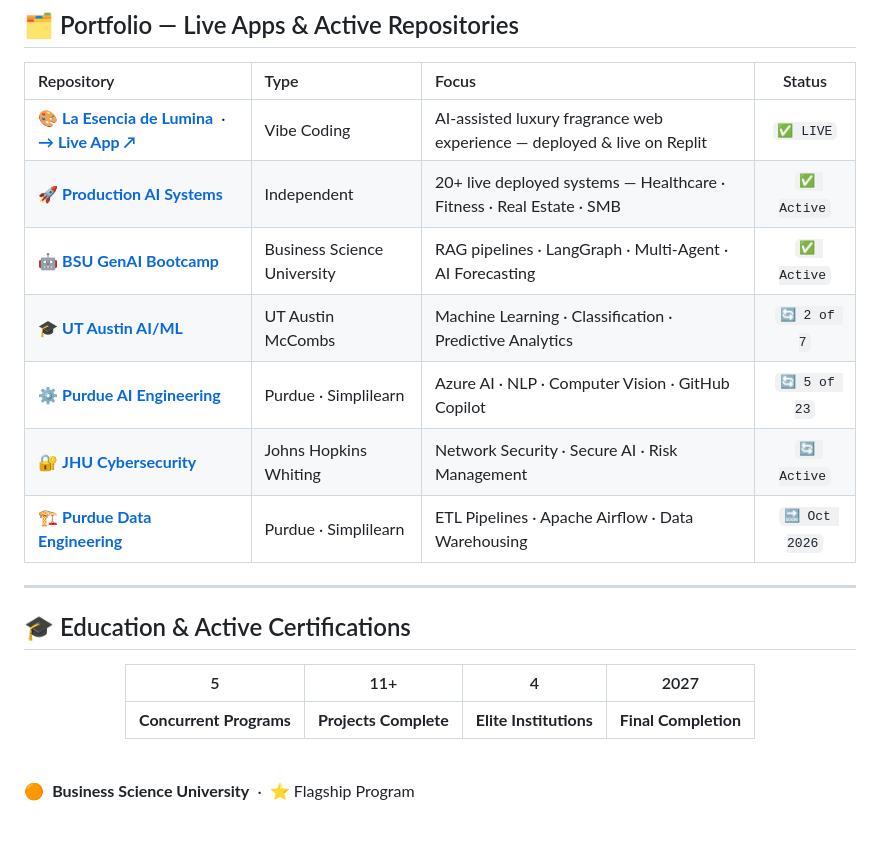
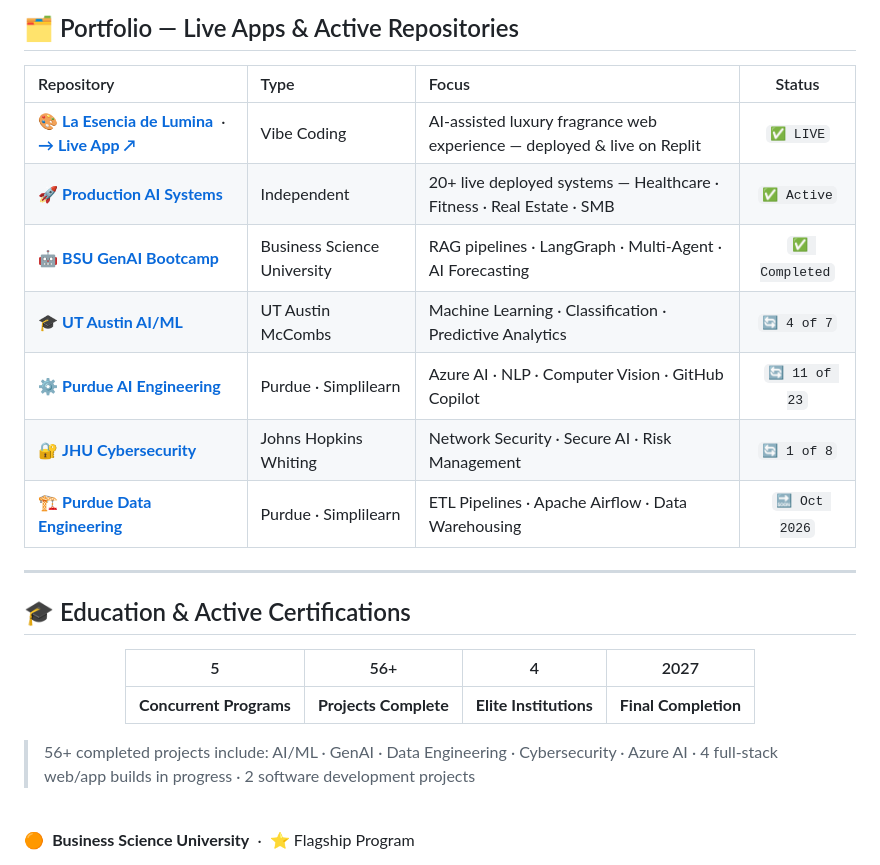
Before and after one commit to ASebastianAiX/APOLLO-Ai-PORTFOLIO, a Markdown page: README.md, the part around one of its changes. Drawn GitHub-style; blank space fills up the shorter version.

```diff
--- a/README.md
+++ b/README.md
@@ -130,10 +130,10 @@ class Apollo(AppliedAIArchitect):
 |:-----------|:-----|:------|:------:|
 | 🎨 [**La Esencia de Lumina**](https://github.com/ASebastianAiX/La-Esencia-de-Lumina) &nbsp;·&nbsp; **[→ Live App ↗](https://la-esencia-de-lumina.replit.app)** | Vibe Coding | AI-assisted luxury fragrance web experience — deployed & live on Replit | `✅ LIVE` |
 | 🚀 [**Production AI Systems**](https://github.com/ASebastianAiX/APOLLO-AiX-Production-Systems) | Independent | 20+ live deployed systems — Healthcare · Fitness · Real Estate · SMB | `✅ Active` |
-| 🤖 [**BSU GenAI Bootcamp**](https://github.com/ASebastianAiX/BSU-GenAI-Bootcamp-Portfolio) | Business Science University | RAG pipelines · LangGraph · Multi-Agent · AI Forecasting | `✅ Active` |
-| 🎓 [**UT Austin AI/ML**](https://github.com/ASebastianAiX/UT-Austin-AIML-Portfolio) | UT Austin McCombs | Machine Learning · Classification · Predictive Analytics | `🔄 2 of 7` |
-| ⚙️ [**Purdue AI Engineering**](https://github.com/ASebastianAiX/Purdue-AI-Engineering-Portfolio) | Purdue · Simplilearn | Azure AI · NLP · Computer Vision · GitHub Copilot | `🔄 5 of 23` |
-| 🔐 [**JHU Cybersecurity**](https://github.com/ASebastianAiX/JHU-Cybersecurity-Portfolio) | Johns Hopkins Whiting | Network Security · Secure AI · Risk Management | `🔄 Active` |
+| 🤖 [**BSU GenAI Bootcamp**](https://github.com/ASebastianAiX/BSU-GenAI-Bootcamp-Portfolio) | Business Science University | RAG pipelines · LangGraph · Multi-Agent · AI Forecasting | `✅ Completed` |
+| 🎓 [**UT Austin AI/ML**](https://github.com/ASebastianAiX/UT-Austin-AIML-Portfolio) | UT Austin McCombs | Machine Learning · Classification · Predictive Analytics | `🔄 4 of 7` |
+| ⚙️ [**Purdue AI Engineering**](https://github.com/ASebastianAiX/Purdue-AI-Engineering-Portfolio) | Purdue · Simplilearn | Azure AI · NLP · Computer Vision · GitHub Copilot | `🔄 11 of 23` |
+| 🔐 [**JHU Cybersecurity**](https://github.com/ASebastianAiX/JHU-Cybersecurity-Portfolio) | Johns Hopkins Whiting | Network Security · Secure AI · Risk Management | `🔄 1 of 8` |
 | 🏗️ [**Purdue Data Engineering**](https://github.com/ASebastianAiX/Purdue-Data-Engineering-Portfolio) | Purdue · Simplilearn | ETL Pipelines · Apache Airflow · Data Warehousing | `🔜 Oct 2026` |
 
 ---
@@ -142,12 +142,14 @@ class Apollo(AppliedAIArchitect):
 
 <div align="center">
 
-| 5 | 11+ | 4 | 2027 |
+| 5 | 56+ | 4 | 2027 |
 |:---:|:---:|:---:|:---:|
 | **Concurrent Programs** | **Projects Complete** | **Elite Institutions** | **Final Completion** |
 
 </div>
 
+> 56+ completed projects include: AI/ML · GenAI · Data Engineering · Cybersecurity · Azure AI · 4 full-stack web/app builds in progress · 2 software development projects
+
 <br>
 
 🟠 &nbsp;**Business Science University** &nbsp;·&nbsp; ⭐ Flagship Program
```
Also changed, not shown: other parts of README.md (+4 -4 lines).
